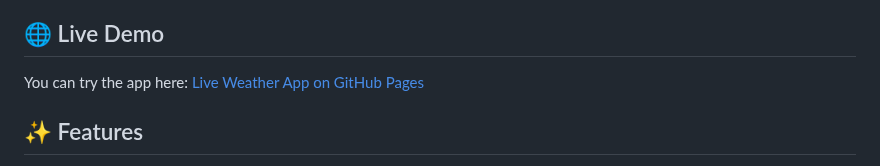
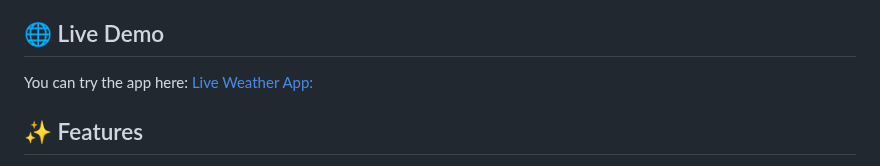
Before and after one commit to rytvee/weatherapp, a Markdown page: README.md, the part around the change. GitHub-like rendering.

```diff
--- a/README.md
+++ b/README.md
@@ -4,7 +4,7 @@ The app fetches real-time weather data using a public weather API and shows deta
 
 ## 🌐 Live Demo
 You can try the app here:
-[Live Weather App on GitHub Pages](https://rytvee.github.io/weatherapp/)
+[Live Weather App:](https://rytvee.github.io/weatherapp/)
 
 ## ✨ Features
 - 🌍 Search for any city worldwide
```
